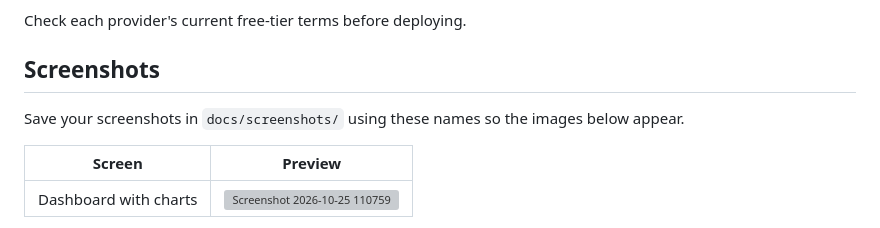
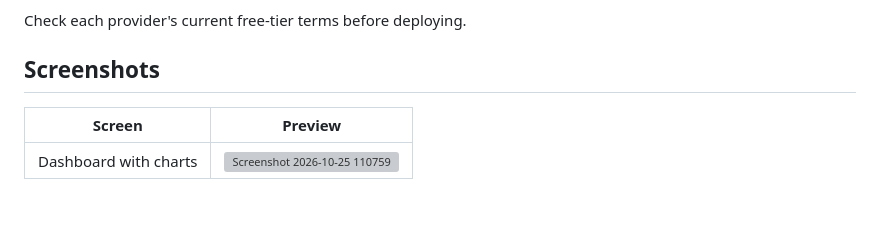
Before and after one commit to Ojash-creator/Student-Task-Manager, a Markdown page: README.md, the part around one of its changes. GitHub-like rendering; blank space fills up the shorter version; grey boxes are pictures that could not be loaded.

Commit message:
Revise screenshots and instructions in README
Updated screenshots in the README to include new image links and removed outdated instructions.

```diff
--- a/README.md
+++ b/README.md
@@ -239,10 +239,7 @@ The app needs a Python server, so it cannot run on GitHub Pages. Options:
 Check each provider's current free-tier terms before deploying.
 
 ## Screenshots
-
-Save your screenshots in `docs/screenshots/` using these names so the images below appear.
-
 | Screen | Preview |
 |---|---|
-| Dashboard with charts |<img width="1881" height="973" alt="Screenshot 2026-10-25 110759" src="https://github.com/user-attachments/assets/20eadf04-cc5e-4572-bf2d-ab0d567aa563" />
+| Dashboard with charts |<img width="1881" height="973" alt="Screenshot 2026-10-25 110759" src="https://github.com/user-attachments/assets/20eadf04-cc5e-4572-bf2d-ab0d567aa563" /> |
 
```
Also changed, not shown: other parts of README.md (+3 -2 lines).
